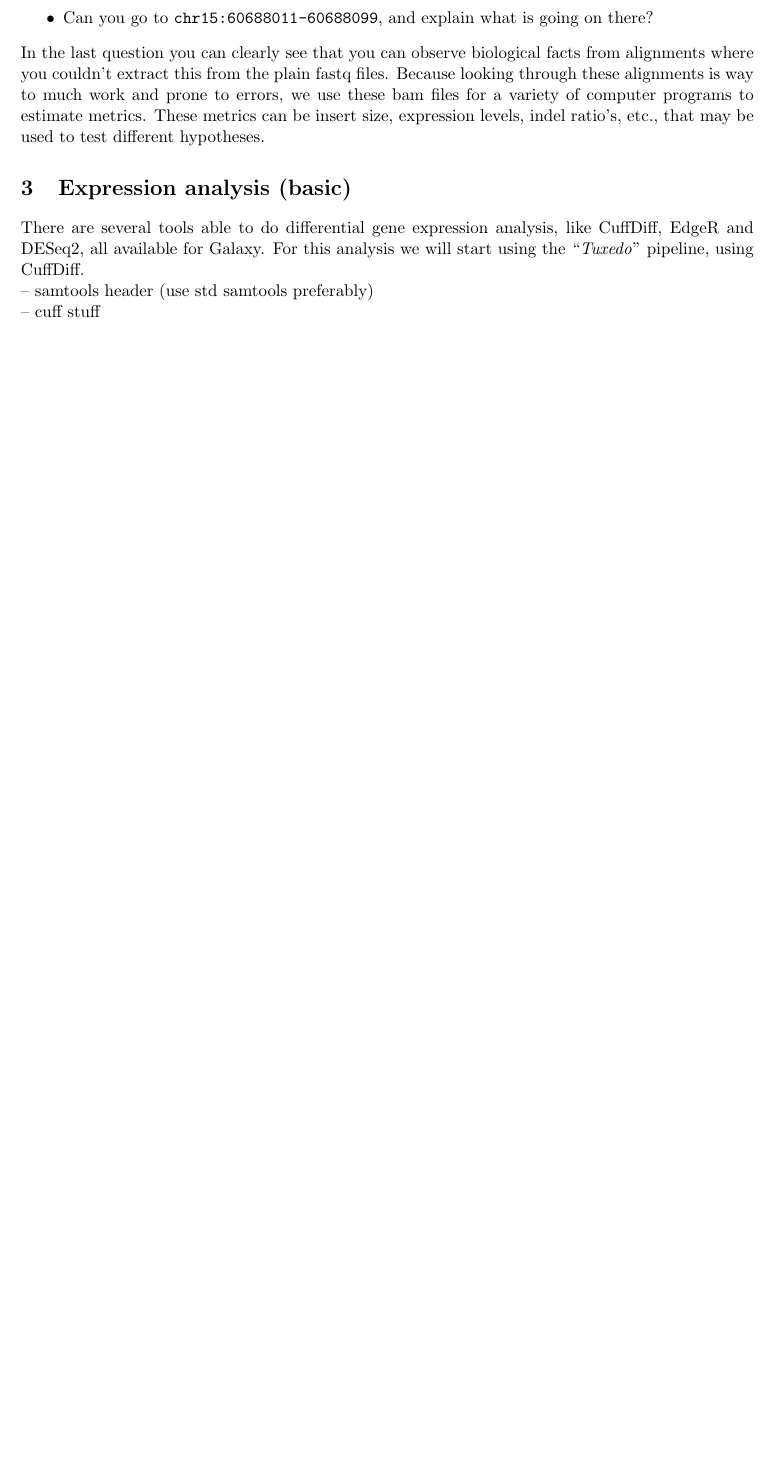
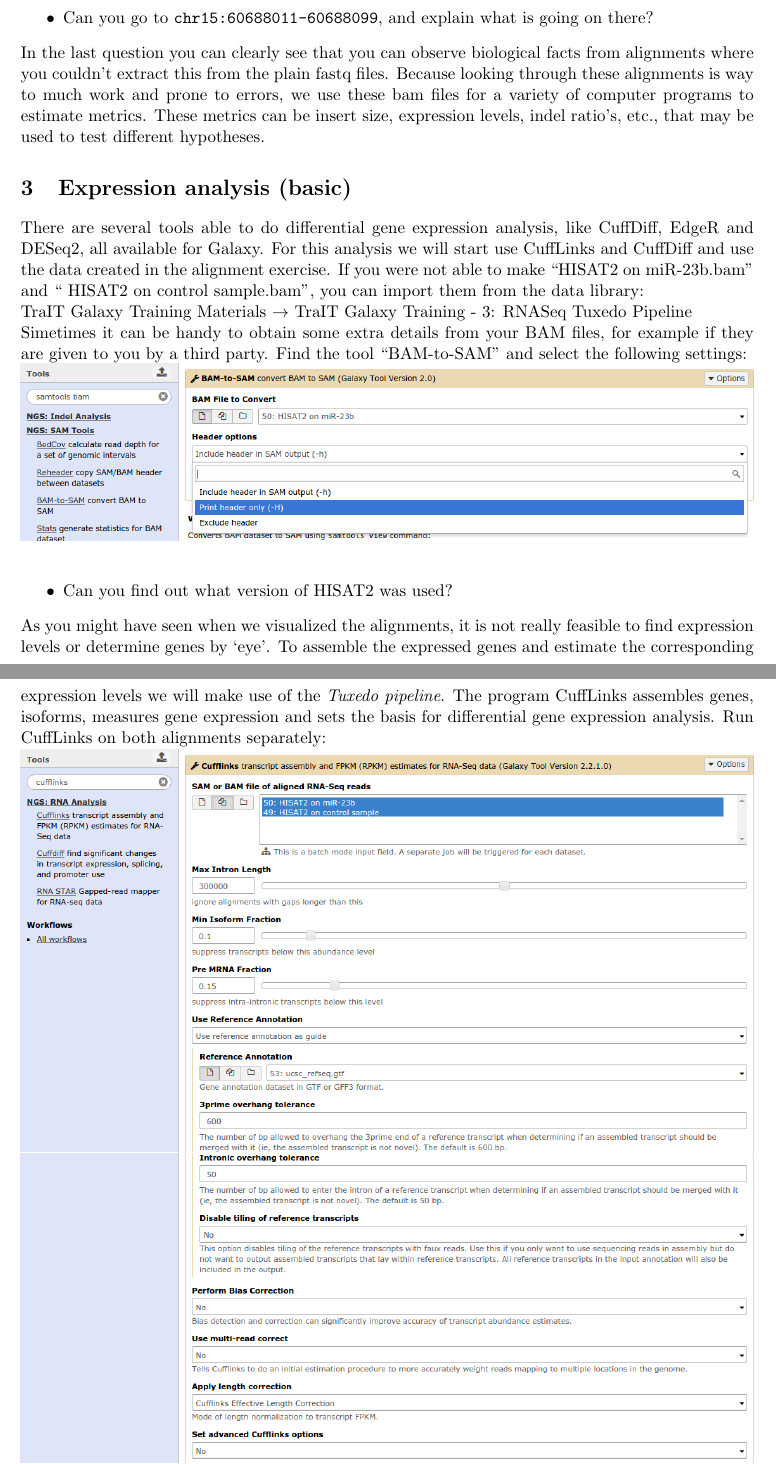
Before and after one commit to ErasmusMC-Bioinformatics/galaxy-courses, a LaTeX document (Galaxy_RNA-Seq_DGE/Galaxy_RNA-Seq_DGE_manual.tex): part of page 7 of 12 before the commit and two parts of pages 7 and 8 of 15 after it, the two joined at a grey line, cut so that both start at the same text, the shorter picture padded with empty space. Compiled offline with pdfLaTeX.

Commit message:
Added part of the tuxedo assignment

```diff
--- a/Galaxy_RNA-Seq_DGE/Galaxy_RNA-Seq_DGE_manual.tex
+++ b/Galaxy_RNA-Seq_DGE/Galaxy_RNA-Seq_DGE_manual.tex
@@ -77,9 +77,13 @@
 %- Ask question about insert size
 
 \section{Expression analysis (basic)}
-There are several tools able to do differential gene expression analysis, like CuffDiff, EdgeR and DESeq2, all available for Galaxy.
-For this analysis we will start using the ``\textit{Tuxedo}'' pipeline, using CuffDiff.
-\\
--- samtools header (use std samtools preferably)\\
--- cuff stuff
-
+There are several tools able to do differential gene expression analysis, like CuffDiff, EdgeR and DESeq2, all available for Galaxy. For this analysis we will start use CuffLinks and CuffDiff and use the data created in the alignment exercise. If you were not able to make ``HISAT2 on miR-23b.bam'' and `` HISAT2 on control sample.bam'', you can import them from the data library:\\
+\datalibrarydirrnaseqtuxedo \\
+Simetimes it can be handy to obtain some extra details from your BAM files, for example if they are given to you by a third party. Find the tool ``BAM-to-SAM" and select the following settings:\\
+\includegraphics[width=\textwidth]{figures/basic_01.png}\\
+\begin{itemize}
+	\item Can you find out what version of HISAT2 was used?
+\end{itemize}
+As you might have seen when we visualized the alignments, it is not really feasible to find expression levels or determine genes by `eye'. To assemble the expressed genes and estimate the corresponding expression levels we will make use of the \textit{Tuxedo pipeline}. The program CuffLinks assembles genes, isoforms, measures gene expression and sets the basis for differential gene expression analysis. Run CuffLinks on both alignments separately:\\
+\includegraphics[width=\textwidth]{figures/basic_02a.png}\\
+\includegraphics[width=\textwidth]{figures/basic_02b.png}\\
@@ -85,0 +96 @@
+\begin{itemize}
```
Also changed, not shown: Galaxy_RNA-Seq_DGE/figures/basic_01.png (added), Galaxy_RNA-Seq_DGE/figures/basic_02a.png (added), Galaxy_RNA-Seq_DGE/figures/basic_02b.png (added), Galaxy_RNA-Seq_DGE/figures/basic_03.png (added), Galaxy_RNA-Seq_DGE/figures/basic_04a.png (added), Galaxy_RNA-Seq_DGE/figures/basic_04b.png (added), Galaxy_RNA-Seq_DGE/Galaxy_RNA-Seq_DGE_manual.tex (10 more changed lines).
